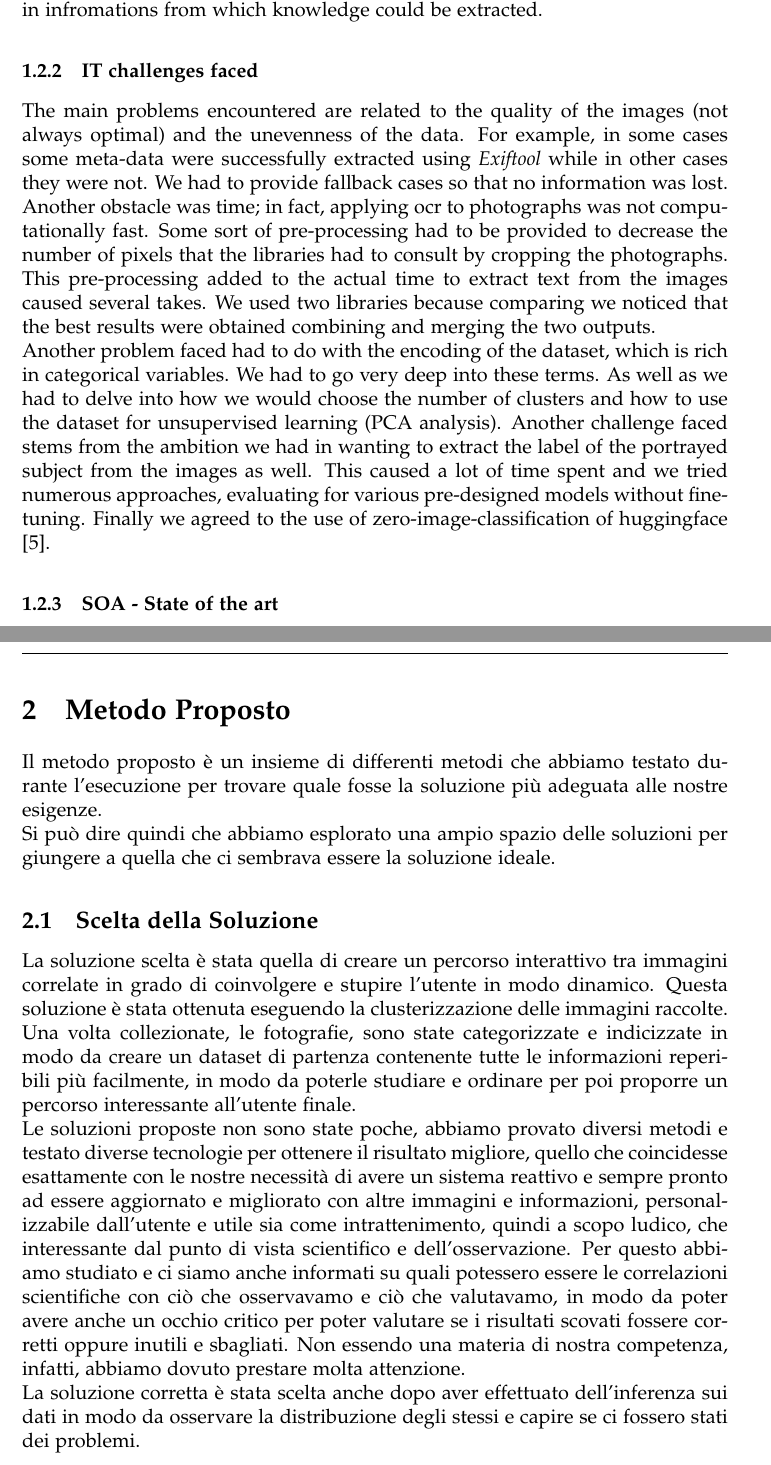
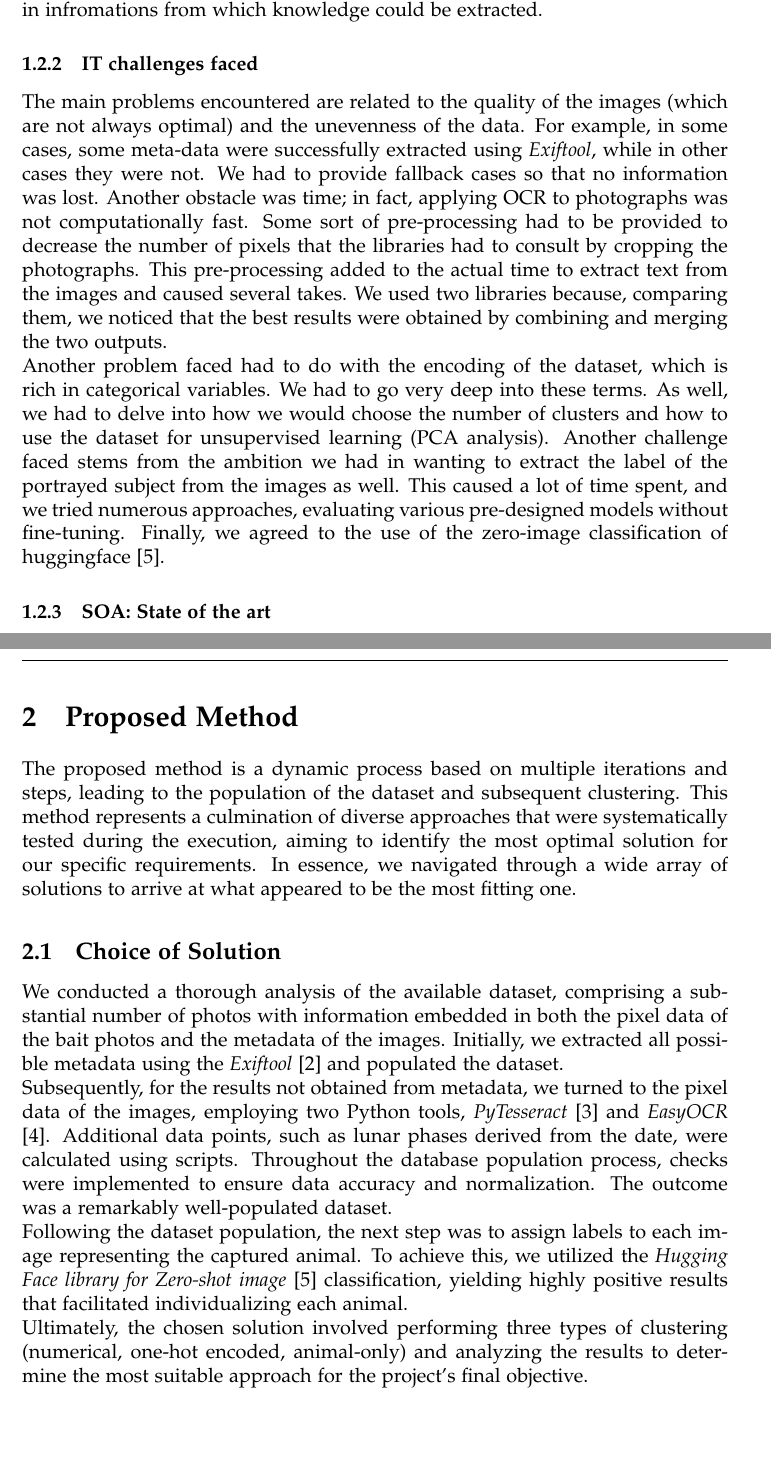
Before and after one commit to micheledinelli/aculei-ai, a LaTeX paper (docs/main.tex): two parts of pages 4 and 6 of 14, joined at a grey line, cut so that both start at the same text. Compiled offline with pdfLaTeX.

Commit message:
feat: add docs updated for elmicko

```diff
--- a/docs/main.tex
+++ b/docs/main.tex
@@ -166,8 +166,6 @@ features.
 The first idea was to develop an artificial intelligence with the available images. The artificial intelligence in question would have to predict the next image to recommend to the user from the previously recommended images. The process turned out to be rather complex because of the nature of the data (high-resolution images that had to be pre-processed in a precise manner). Under the circumstances, the idea was abandoned and we focused on an unsupervised approach based on clustering algorithms. To arrive at clustering processes, however, the basis remains the creation of a dataset on which to apply unsupervised learning. \\ For the purpose of building a dataset from digital photographs, we first asked ourselves what data were present and therefore extractable from a digital photograph. As can be seen in figure \ref{fig:TF_ACULEI_16567_DSCF0121} the photographs in question have a black horizontal stripe showing some of the meta-data exported directly from the photo-trap at the time it was taken. The meta-data are: the photo-trap that took the photo (camera), moon phase, temperature, date and time. This situation introduces two problems to consider: the horizontal strip of meta-data is not always present in the photographs (for reasons not currently determined) and the meta-data are not also found in the file meta-data, they are only present in the image in the form of pixels. Given these two issues, two steps were identified in order to accurately extract meta-data from the images: meta-data reading and extraction using \textit{Exiftool} \cite{exiftool} and ocr techniques using python libraries such as \textit{PyTesseract} \cite{pytesseract} and \textit{EasyOCR} \cite{easyocr} to extractg text from images. Once the two steps were carried out, a primitive version of the dataset was obtained but rich in infromations from which knowledge could be extracted.
 
 \subsubsection{IT challenges faced}
-The main problems encountered are related to the quality of the images (not always optimal) and the unevenness of the data. For example, in some cases some meta-data were successfully extracted using \textit{Exiftool} while in other cases they were not. We had to provide fallback cases so that no information was lost. Another obstacle was time; in fact, applying ocr to photographs was not computationally fast. Some sort of pre-processing had to be provided to decrease the number of pixels that the libraries had to consult by cropping the photographs. This pre-processing added to the actual time to extract text from the images caused several takes. We used two libraries because comparing we noticed that the best results were obtained combining and merging the two outputs. \\ Another problem faced had to do with the encoding of the dataset, which is rich in categorical variables. We had to go very deep into these terms. As well as we had to delve into how we would choose the number of clusters and how to use the dataset for unsupervised learning (PCA analysis). Another challenge faced stems from the ambition we had in wanting to extract the label of the portrayed subject from the images as well. This caused a lot of time spent and we tried numerous approaches, evaluating for various pre-designed models without fine-tuning. Finally we agreed to the use of zero-image-classification of huggingface \cite{huggingface}.
+The main problems encountered are related to the quality of the images (which are not always optimal) and the unevenness of the data. For example, in some cases, some meta-data were successfully extracted using \textit{Exiftool}, while in other cases they were not. We had to provide fallback cases so that no information was lost. Another obstacle was time; in fact, applying OCR to photographs was not computationally fast. Some sort of pre-processing had to be provided to decrease the number of pixels that the libraries had to consult by cropping the photographs. This pre-processing added to the actual time to extract text from the images and caused several takes. We used two libraries because, comparing them, we noticed that the best results were obtained by combining and merging the two outputs. \\ Another problem faced had to do with the encoding of the dataset, which is rich in categorical variables. We had to go very deep into these terms. As well, we had to delve into how we would choose the number of clusters and how to use the dataset for unsupervised learning (PCA analysis). Another challenge faced stems from the ambition we had in wanting to extract the label of the portrayed subject from the images as well. This caused a lot of time spent, and we tried numerous approaches, evaluating various pre-designed models without fine-tuning. Finally, we agreed to the use of the zero-image classification of huggingface \cite{huggingface}.
 
-\subsubsection{SOA - State of the art}
-TODO
-
+\subsubsection{SOA: State of the art}
@@ -182,30 +183,13 @@ We obtained a dataset from photos of animals taken by photo-traps. Each row in t
 
 \newpage
-\section{Metodo Proposto}
-Il metodo proposto è un insieme di differenti metodi che abbiamo testato durante l'esecuzione
-per trovare quale fosse la soluzione più adeguata alle nostre esigenze.\\
-Si può dire quindi che abbiamo esplorato una ampio spazio delle soluzioni per giungere a quella
-che ci sembrava essere la soluzione ideale.
+\section{Proposed Method}
+The proposed method is a dynamic process based on multiple iterations and steps, leading to the population of the dataset and subsequent clustering. This method represents a culmination of diverse approaches that were systematically tested during the execution, aiming to identify the most optimal solution for our specific requirements. In essence, we navigated through a wide array of solutions to arrive at what appeared to be the most fitting one.
 
-\subsection{Scelta della Soluzione}
-La soluzione scelta è stata quella di creare un percorso interattivo tra immagini correlate in
-grado di coinvolgere e stupire l'utente in modo dinamico. Questa soluzione è stata ottenuta
-eseguendo la clusterizzazione delle immagini raccolte.\\
-Una volta collezionate, le fotografie, sono state categorizzate e indicizzate in modo da creare
-un dataset di partenza contenente tutte le informazioni reperibili più facilmente, in modo da
-poterle studiare e ordinare per poi proporre un percorso interessante all'utente finale.\\
-Le soluzioni proposte non sono state poche, abbiamo provato diversi metodi e testato diverse
-tecnologie per ottenere il risultato migliore, quello che coincidesse esattamente con le nostre
-necessità di avere un sistema reattivo e sempre pronto ad essere aggiornato e migliorato con
-altre immagini e informazioni, personalizzabile dall'utente e utile sia come intrattenimento,
-quindi a scopo ludico, che interessante dal punto di vista scientifico e dell'osservazione. Per
-questo abbiamo studiato e ci siamo anche informati su quali potessero essere le correlazioni
-scientifiche con ciò che osservavamo e ciò che valutavamo, in modo da poter avere anche un
-occhio critico per poter valutare se i risultati scovati fossere corretti oppure inutili e
-sbagliati. Non essendo una materia di nostra competenza, infatti, abbiamo dovuto prestare molta
-attenzione.\\
-La soluzione corretta è stata scelta anche dopo aver effettuato dell'inferenza sui dati in modo
-da osservare la distribuzione degli stessi e capire se ci fossero stati dei problemi.
+\subsection{Choice of Solution}
+We conducted a thorough analysis of the available dataset, comprising a substantial number of photos with information embedded in both the pixel data of the bait photos and the metadata of the images. Initially, we extracted all possible metadata using the \textit{Exiftool} \cite{exiftool} and populated the dataset.\\
+Subsequently, for the results not obtained from metadata, we turned to the pixel data of the images, employing two Python tools, \textit{PyTesseract} \cite{pytesseract} and \textit{EasyOCR} \cite{easyocr}. Additional data points, such as lunar phases derived from the date, were calculated using scripts. Throughout the database population process, checks were implemented to ensure data accuracy and normalization. The outcome was a remarkably well-populated dataset. \\
+Following the dataset population, the next step was to assign labels to each image representing the captured animal. To achieve this, we utilized the \textit{Hugging Face library for Zero-shot image} \cite{huggingface} classification, yielding highly positive results that facilitated individualizing each animal. \\
+Ultimately, the chosen solution involved performing three types of clustering (numerical, one-hot encoded, animal-only) and analyzing the results to determine the most suitable approach for the project's final objective.
 
 \subsubsection{Alternativi considerati e giustificazioni della scelta}
 Per realizzare un percorso esplorativo tra leimmagini abbiamo fin da subito provato a realizzare
```
Also changed, not shown: docs/docs/assets/boxplot-outliers.png (renamed from docs/assets/boxplot-outliers.png), docs/docs/assets/boxplot-wout-outliers.png (renamed from docs/assets/boxplot-wout-outliers.png), docs/docs/assets/elbow-silhouette.png (renamed from docs/assets/elbow-silhouette.png), docs/docs/assets/moon-phases.png (renamed from docs/assets/moon-phases.png), docs/docs/assets/photos-month.png (renamed from docs/assets/photos-month.png), docs/docs/assets/temperature-dist.png (renamed from docs/assets/temperature-dist.png), docs/docs/assets/variance-ratio.png (renamed from docs/assets/variance-ratio.png), docs/docs/bib.bib (renamed from docs/bib.bib), docs/main.tex (9 more changed lines), 1 other file.
